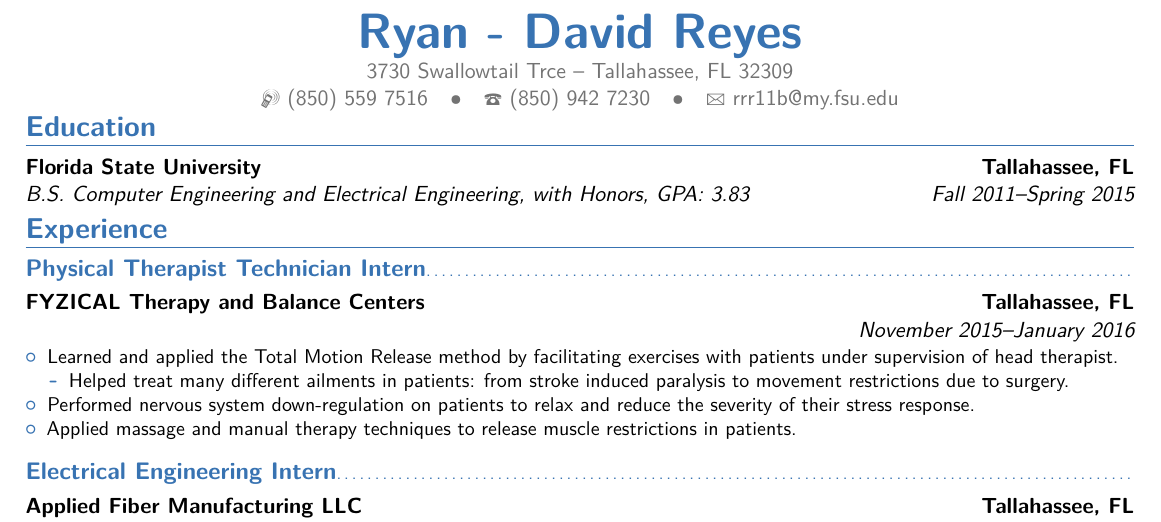
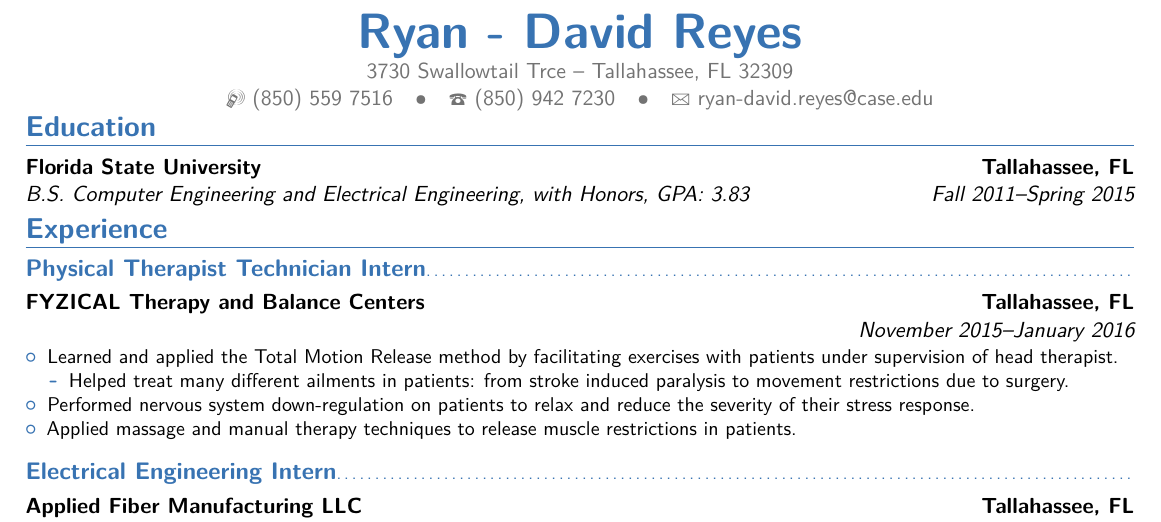
Before and after one commit to ryry0/LaTeX-Resume, a LaTeX CV (main.tex): part of the page, cut so that both start at the same text. Compiled offline with pdfLaTeX.

Commit message:
Updated resume with some grad school stuff.

```diff
--- a/main.tex
+++ b/main.tex
@@ -33,7 +33,7 @@
 \phone[mobile]{(850)~559~7516}                   % optional, remove / comment the line if not wanted
 \phone[fixed]{(850)~942~7230}                    % optional, remove / comment the line if not wanted
 %\phone[fax]{+3~(456)~789~012}                      % optional, remove / comment the line if not wanted
-\email{rrr11b@my.fsu.edu}                               % optional, remove / comment the line if not wanted
+\email{ryan-david.reyes@case.edu}                               % optional, remove / comment the line if not wanted
 %\homepage{www.johndoe.com}                         % optional, remove / comment the line if not wanted
 %\extrainfo{additional information}                 % optional, remove / comment the line if not wanted
 %\photo[64pt][0.4pt]{picture}                       % optional, remove / comment the line if not wanted; '64pt' is the height the picture must be resized to, 0.4pt is the thickness of the frame around it (put it to 0pt for no frame) and 'picture' is the name of the picture file
```
Also changed, not shown: main.tex (11 more changed lines).
